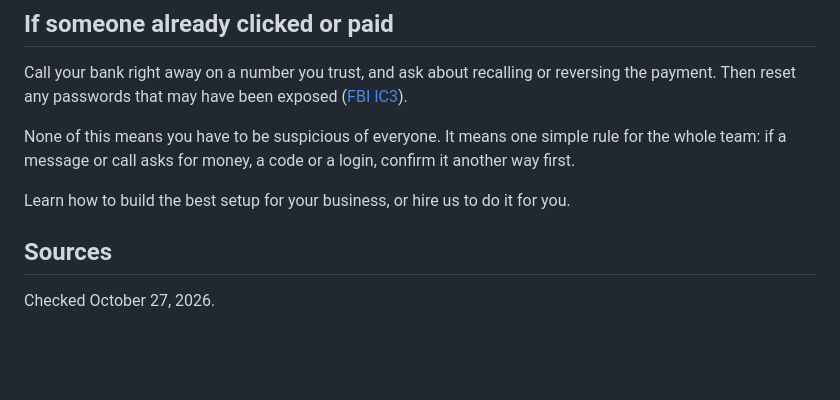
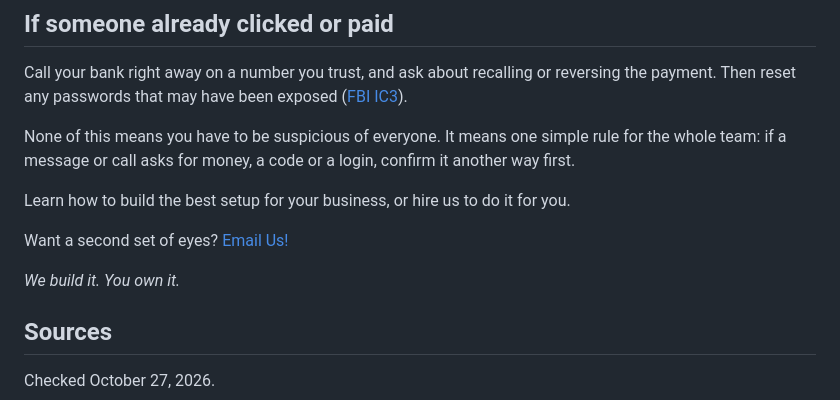
Before and after one commit to MorganGrok/backofficecrew, a Markdown page: src/posts/really-from-them.md, the part around the change. Drawn GitHub-style; blank space fills up the shorter version.

Commit message:
really-from-them: add standard close

```diff
--- a/src/posts/really-from-them.md
+++ b/src/posts/really-from-them.md
@@ -47,6 +47,10 @@ None of this means you have to be suspicious of everyone. It means one simple ru
 
 Learn how to build the best setup for your business, or hire us to do it for you.
 
+Want a second set of eyes? [Email Us!](mailto:jeff@getfusionrevenue.com)
+
+*We build it. You own it.*
+
 ## Sources
 
 Checked October 27, 2026.
```
